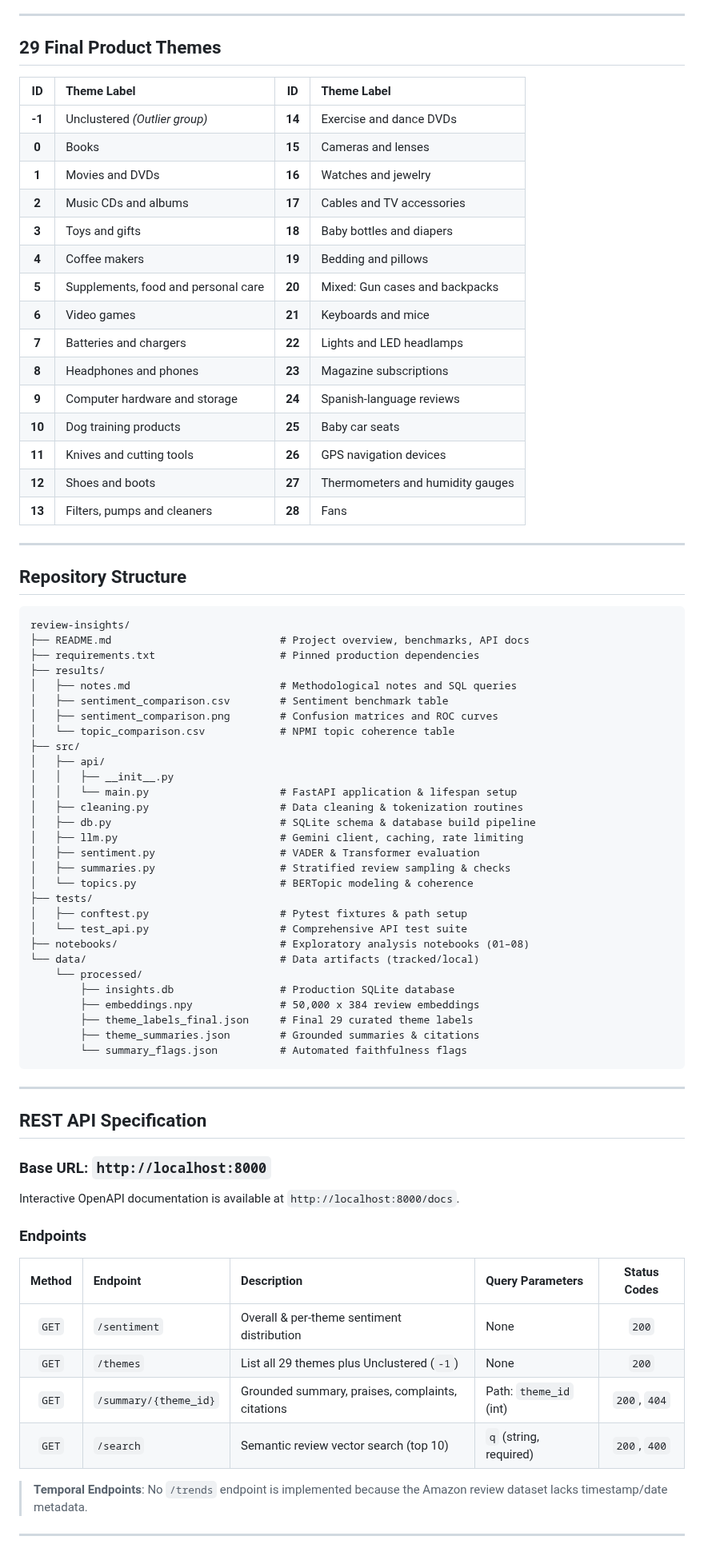
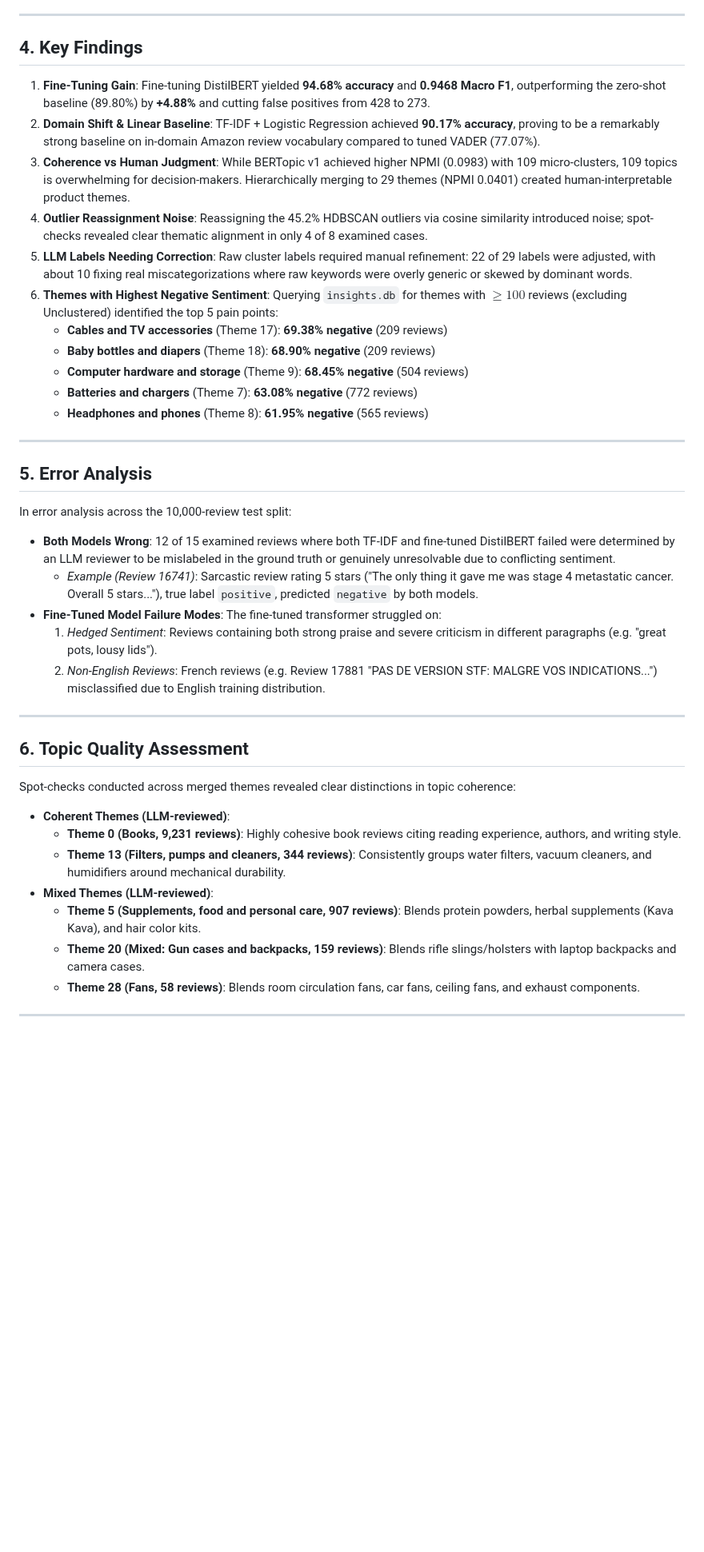
Before and after one commit to Hecker-12/Nexus---Review_Insights, a Markdown page: README.md, the part around one of its changes. Shown at 80% size. Drawn GitHub-style; blank space fills up the shorter version.

````diff
--- a/README.md
+++ b/README.md
@@ -116,80 +90,43 @@ Automated verification was executed across all 29 themes:
 
 ---
 
-## 29 Final Product Themes
+## 4. Key Findings
 
-| ID | Theme Label | ID | Theme Label |
-|:---:|:---|:---:|:---|
-| **-1** | Unclustered *(Outlier group)* | **14** | Exercise and dance DVDs |
-| **0** | Books | **15** | Cameras and lenses |
-| **1** | Movies and DVDs | **16** | Watches and jewelry |
-| **2** | Music CDs and albums | **17** | Cables and TV accessories |
-| **3** | Toys and gifts | **18** | Baby bottles and diapers |
-| **4** | Coffee makers | **19** | Bedding and pillows |
-| **5** | Supplements, food and personal care | **20** | Mixed: Gun cases and backpacks |
-| **6** | Video games | **21** | Keyboards and mice |
-| **7** | Batteries and chargers | **22** | Lights and LED headlamps |
-| **8** | Headphones and phones | **23** | Magazine subscriptions |
-| **9** | Computer hardware and storage | **24** | Spanish-language reviews |
-| **10** | Dog training products | **25** | Baby car seats |
-| **11** | Knives and cutting tools | **26** | GPS navigation devices |
-| **12** | Shoes and boots | **27** | Thermometers and humidity gauges |
-| **13** | Filters, pumps and cleaners | **28** | Fans |
+1. **Fine-Tuning Gain**: Fine-tuning DistilBERT yielded **94.68% accuracy** and **0.9468 Macro F1**, outperforming the zero-shot baseline (89.80%) by **+4.88%** and cutting false positives from 428 to 273.
+2. **Domain Shift & Linear Baseline**: TF-IDF + Logistic Regression achieved **90.17% accuracy**, proving to be a remarkably strong baseline on in-domain Amazon review vocabulary compared to tuned VADER (77.07%).
+3. **Coherence vs Human Judgment**: While BERTopic v1 achieved higher NPMI (0.0983) with 109 micro-clusters, 109 topics is overwhelming for decision-makers. Hierarchically merging to 29 themes (NPMI 0.0401) created human-interpretable product themes.
+4. **Outlier Reassignment Noise**: Reassigning the 45.2% HDBSCAN outliers via cosine similarity introduced noise; spot-checks revealed clear thematic alignment in only 4 of 8 examined cases.
+5. **LLM Labels Needing Correction**: Raw cluster labels required manual refinement: 22 of 29 labels were adjusted, with about 10 fixing real miscategorizations where raw keywords were overly generic or skewed by dominant words.
+6. **Themes with Highest Negative Sentiment**: Querying `insights.db` for themes with $\ge 100$ reviews (excluding Unclustered) identified the top 5 pain points:
+   - **Cables and TV accessories** (Theme 17): **69.38% negative** (209 reviews)
+   - **Baby bottles and diapers** (Theme 18): **68.90% negative** (209 reviews)
+   - **Computer hardware and storage** (Theme 9): **68.45% negative** (504 reviews)
+   - **Batteries and chargers** (Theme 7): **63.08% negative** (772 reviews)
+   - **Headphones and phones** (Theme 8): **61.95% negative** (565 reviews)
 
 ---
 
-## Repository Structure
+## 5. Error Analysis
 
-```
-review-insights/
-├── README.md                           # Project overview, benchmarks, API docs
-├── requirements.txt                    # Pinned production dependencies
-├── results/
-│   ├── notes.md                        # Methodological notes and SQL queries
-│   ├── sentiment_comparison.csv        # Sentiment benchmark table
-│   ├── sentiment_comparison.png        # Confusion matrices and ROC curves
-│   └── topic_comparison.csv            # NPMI topic coherence table
-├── src/
-│   ├── api/
-│   │   ├── __init__.py
-│   │   └── main.py                     # FastAPI application & lifespan setup
-│   ├── cleaning.py                     # Data cleaning & tokenization routines
-│   ├── db.py                           # SQLite schema & database build pipeline
-│   ├── llm.py                          # Gemini client, caching, rate limiting
-│   ├── sentiment.py                    # VADER & Transformer evaluation
-│   ├── summaries.py                    # Stratified review sampling & checks
-│   └── topics.py                       # BERTopic modeling & coherence
-├── tests/
-│   ├── conftest.py                     # Pytest fixtures & path setup
-│   └── test_api.py                     # Comprehensive API test suite
-├── notebooks/                          # Exploratory analysis notebooks (01–08)
-└── data/                               # Data artifacts (tracked/local)
-    └── processed/
-        ├── insights.db                 # Production SQLite database
-        ├── embeddings.npy              # 50,000 x 384 review embeddings
-        ├── theme_labels_final.json     # Final 29 curated theme labels
-        ├── theme_summaries.json        # Grounded summaries & citations
-        └── summary_flags.json          # Automated faithfulness flags
-```
+In error analysis across the 10,000-review test split:
+- **Both Models Wrong**: 12 of 15 examined reviews where both TF-IDF and fine-tuned DistilBERT failed were determined by an LLM reviewer to be mislabeled in the ground truth or genuinely unresolvable due to conflicting sentiment.
+  - *Example (Review 16741)*: Sarcastic review rating 5 stars ("The only thing it gave me was stage 4 metastatic cancer. Overall 5 stars..."), true label `positive`, predicted `negative` by both models.
+- **Fine-Tuned Model Failure Modes**: The fine-tuned transformer struggled on:
+  1. *Hedged Sentiment*: Reviews containing both strong praise and severe criticism in different paragraphs (e.g. "great pots, lousy lids").
+  2. *Non-English Reviews*: French reviews (e.g. Review 17881 "PAS DE VERSION STF: MALGRE VOS INDICATIONS...") misclassified due to English training distribution.
 
 ---
 
-## REST API Specification
+## 6. Topic Quality Assessment
 
-### Base URL: `http://localhost:8000`
-
-Interactive OpenAPI documentation is available at `http://localhost:8000/docs`.
-
-### Endpoints
-
-| Method | Endpoint | Description | Query Parameters | Status Codes |
-|:---:|:---|:---|:---|:---:|
-| `GET` | `/sentiment` | Overall & per-theme sentiment distribution | None | `200` |
-| `GET` | `/themes` | List all 29 themes plus Unclustered (`-1`) | None | `200` |
-| `GET` | `/summary/{theme_id}` | Grounded summary, praises, complaints, citations | Path: `theme_id` (int) | `200`, `404` |
-| `GET` | `/search` | Semantic review vector search (top 10) | `q` (string, required) | `200`, `400` |
-
-> **Temporal Endpoints**: No `/trends` endpoint is implemented because the Amazon review dataset lacks timestamp/date metadata.
+Spot-checks conducted across merged themes revealed clear distinctions in topic coherence:
+- **Coherent Themes (LLM-reviewed)**:
+  - **Theme 0 (Books, 9,231 reviews)**: Highly cohesive book reviews citing reading experience, authors, and writing style.
+  - **Theme 13 (Filters, pumps and cleaners, 344 reviews)**: Consistently groups water filters, vacuum cleaners, and humidifiers around mechanical durability.
+- **Mixed Themes (LLM-reviewed)**:
+  - **Theme 5 (Supplements, food and personal care, 907 reviews)**: Blends protein powders, herbal supplements (Kava Kava), and hair color kits.
+  - **Theme 20 (Mixed: Gun cases and backpacks, 159 reviews)**: Blends rifle slings/holsters with laptop backpacks and camera cases.
+  - **Theme 28 (Fans, 58 reviews)**: Blends room circulation fans, car fans, ceiling fans, and exhaust components.
 
 ---
 
````
Also changed, not shown: other parts of README.md (+115 -173 lines), results/screenshots/01_overview.png (added), results/screenshots/02_theme_explorer.png (added), results/screenshots/03_mixed_theme_warning.png (added), results/screenshots/04_search_results.png (added), 4 other files.
